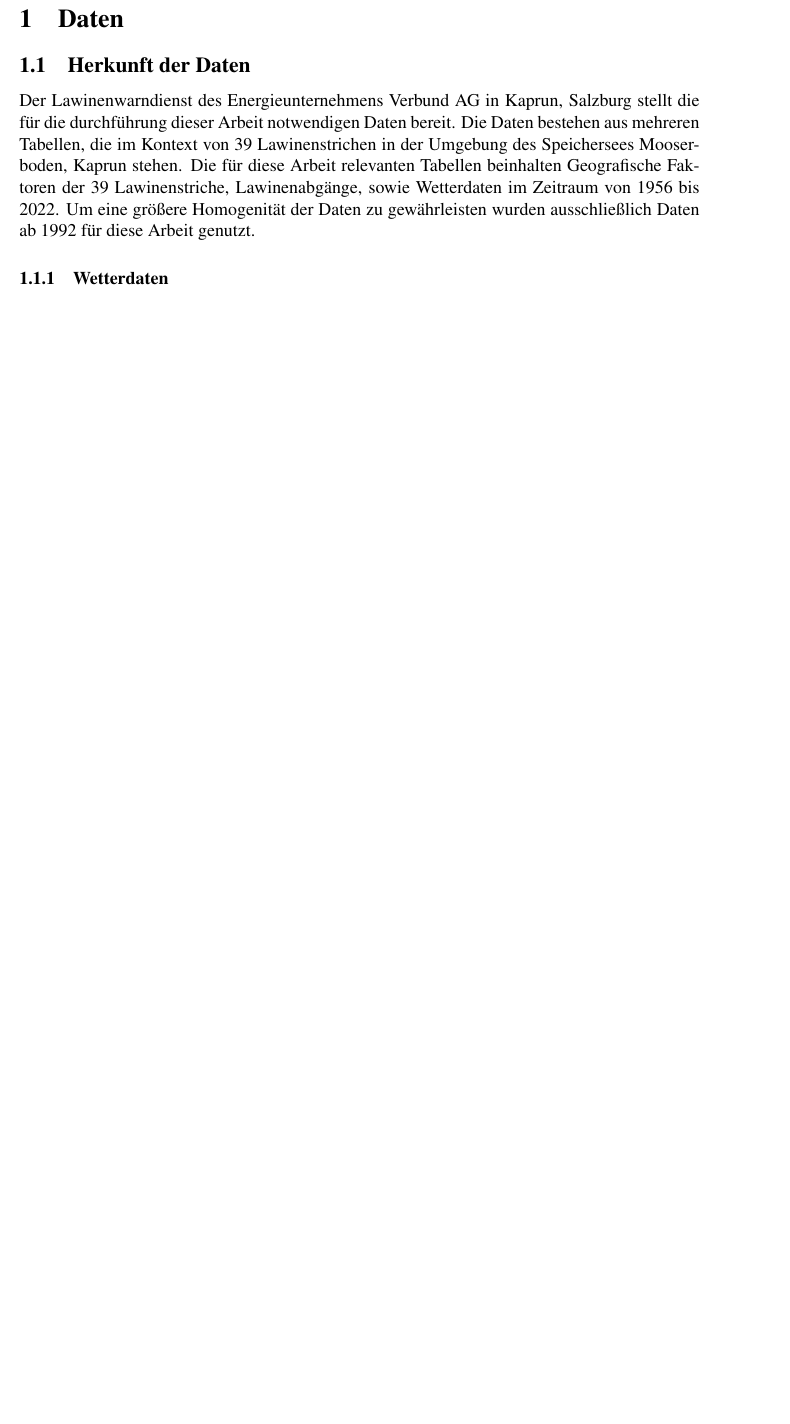
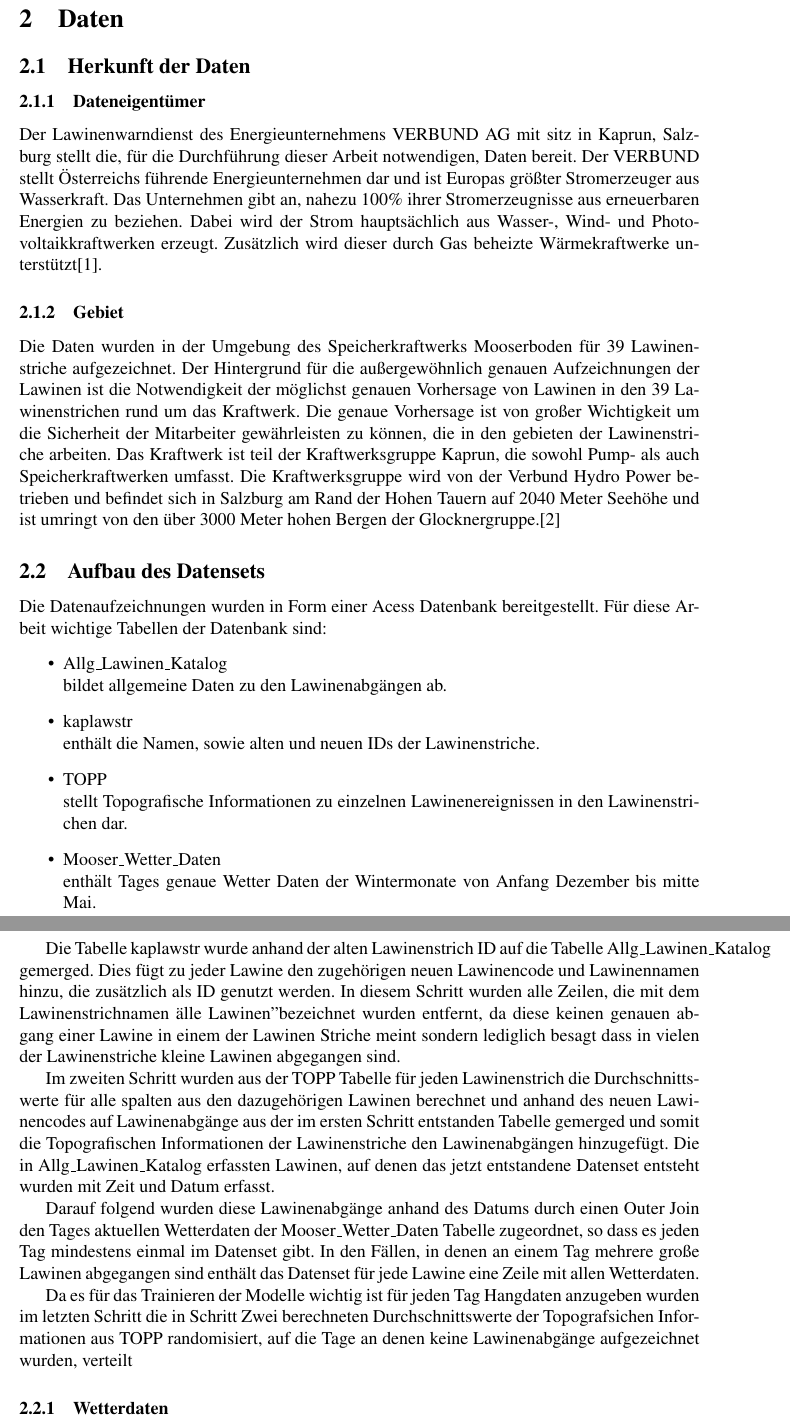
Before and after one commit to maximilianknuerr/Master-Thesis-Avalanche-Prediction, a LaTeX document (masterarbeit-text/masterarbeit.tex): part of page 2 of 2 before the commit and two parts of pages 2 and 3 of 4 after it, the two joined at a grey line, cut so that both start at the same text, the shorter picture padded with empty space. Compiled offline with pdfLaTeX.

Commit message:
masterarbeit latex

```diff
--- a/masterarbeit-text/masterarbeit.tex
+++ b/masterarbeit-text/masterarbeit.tex
@@ -38,4 +40,30 @@
 \section{Daten}
 
 \subsection{Herkunft der Daten}
-Der Lawinenwarndienst des Energieunternehmens Verbund AG in Kaprun, Salzburg stellt die für die durchführung dieser Arbeit notwendigen Daten bereit. Die Daten bestehen aus mehreren Tabellen, die im Kontext von 39 Lawinenstrichen in der Umgebung des Speichersees Mooserboden, Kaprun stehen. Die für diese Arbeit relevanten Tabellen beinhalten Geografische Faktoren der 39 Lawinenstriche, Lawinenabgänge, sowie Wetterdaten im Zeitraum von 1956 bis 2022. Um eine größere Homogenität der Daten zu gewährleisten wurden ausschließlich Daten ab 1992 für diese Arbeit genutzt.
+
+\subsubsection{Dateneigentümer}
+Der Lawinenwarndienst des Energieunternehmens VERBUND AG mit sitz in Kaprun, Salzburg stellt die, für die Durchführung dieser Arbeit notwendigen, Daten bereit. Der VERBUND stellt Österreichs führende Energieunternehmen dar und ist Europas größter Stromerzeuger aus Wasserkraft. Das Unternehmen gibt an, nahezu 100\% ihrer Stromerzeugnisse aus erneuerbaren Energien zu beziehen. Dabei wird der Strom hauptsächlich aus Wasser-, Wind- und Photovoltaikkraftwerken erzeugt. Zusätzlich wird dieser durch Gas beheizte Wärmekraftwerke unterstützt\autocites{Verbund:2022}.
+
+\subsubsection{Gebiet}
+Die Daten wurden in der Umgebung des Speicherkraftwerks Mooserboden für 39 Lawinenstriche aufgezeichnet. Der Hintergrund für die außergewöhnlich genauen Aufzeichnungen der Lawinen ist die Notwendigkeit der möglichst genauen Vorhersage von Lawinen in den 39 Lawinenstrichen rund um das Kraftwerk. Die genaue Vorhersage ist von großer Wichtigkeit um die Sicherheit der Mitarbeiter gewährleisten zu können, die in den gebieten der Lawinenstriche arbeiten. Das Kraftwerk ist teil der Kraftwerksgruppe Kaprun, die sowohl Pump- als auch Speicherkraftwerken umfasst. Die Kraftwerksgruppe wird von der Verbund Hydro Power betrieben und befindet sich in Salzburg am Rand der Hohen Tauern auf 2040 Meter Seehöhe und ist umringt von den über 3000 Meter hohen Bergen der Glocknergruppe.\autocites{VerbundKaprun:2022}
+
+
+\subsection{Aufbau des Datensets}
+Die Datenaufzeichnungen wurden in Form einer Acess Datenbank bereitgestellt.
+Für diese Arbeit wichtige Tabellen der Datenbank sind:
+\begin{itemize}
+	\item Allg\_Lawinen\_Katalog \hfill \\ bildet allgemeine Daten zu den Lawinenabgängen ab.
+	\item kaplawstr \hfill \\ enthält die Namen, sowie alten und neuen IDs der Lawinenstriche.
+	\item TOPP \hfill \\ stellt Topografische Informationen zu einzelnen Lawinenereignissen in den Lawinenstrichen dar.
+	\item Mooser\_Wetter\_Daten \hfill \\ enthält Tages genaue Wetter Daten der Wintermonate von Anfang Dezember bis mitte Mai.
+\end{itemize}
+
+
+
+Die Tabelle kaplawstr wurde anhand der alten Lawinenstrich ID auf die Tabelle Allg\_Lawinen\_Katalog gemerged. Dies fügt zu jeder Lawine den zugehörigen neuen Lawinencode und Lawinennamen hinzu, die zusätzlich als ID genutzt werden. In diesem Schritt wurden alle Zeilen, die mit dem Lawinenstrichnamen "alle Lawinen" bezeichnet wurden entfernt, da diese keinen genauen abgang einer Lawine in einem der Lawinen Striche meint sondern lediglich besagt dass in vielen der Lawinenstriche kleine Lawinen abgegangen sind.
+
+Im zweiten Schritt wurden aus der TOPP Tabelle für jeden Lawinenstrich die Durchschnittswerte für alle spalten aus den dazugehörigen Lawinen berechnet und anhand des neuen Lawinencodes auf Lawinenabgänge aus der im ersten Schritt entstanden Tabelle gemerged und somit die Topografischen Informationen der Lawinenstriche den Lawinenabgängen hinzugefügt. Die in Allg\_Lawinen\_Katalog erfassten Lawinen, auf denen das jetzt entstandene Datenset entsteht wurden mit Zeit und Datum erfasst.
+
+Darauf folgend wurden diese Lawinenabgänge anhand des Datums durch einen Outer Join den Tages aktuellen Wetterdaten der Mooser\_Wetter\_Daten Tabelle zugeordnet, so dass es jeden Tag mindestens einmal im Datenset gibt. In den Fällen, in denen an einem Tag mehrere große Lawinen abgegangen sind enthält das Datenset für jede Lawine eine Zeile mit allen Wetterdaten.
+
+Da es für das Trainieren der Modelle wichtig ist für jeden Tag Hangdaten anzugeben wurden im letzten Schritt die in Schritt Zwei berechneten Durchschnittswerte der Topografsichen Informationen aus TOPP randomisiert, auf die Tage an denen keine Lawinenabgänge aufgezeichnet wurden, verteilt
```
Also changed, not shown: masterarbeit-text/masterarbeit.tex (21 more changed lines).
